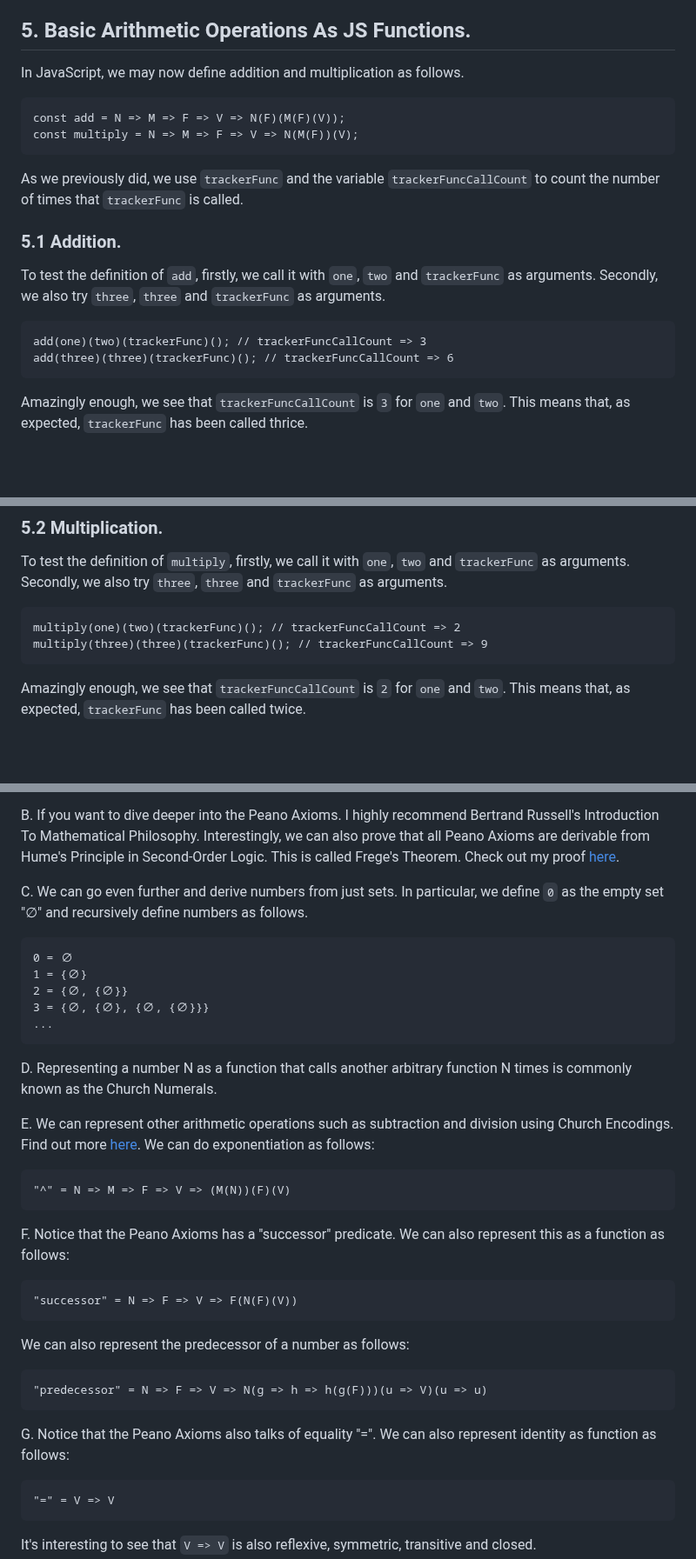
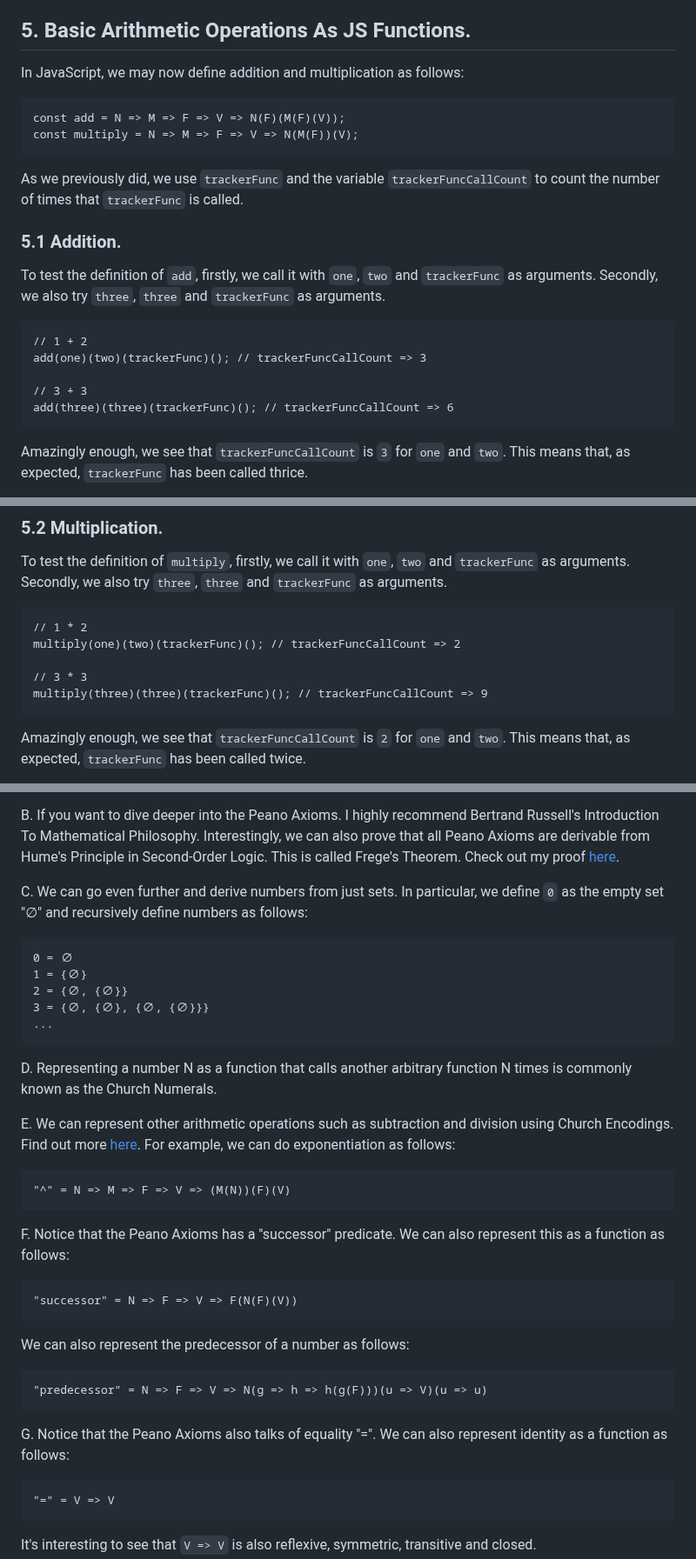
Before and after one commit to houzyk/thephilosophicalcode, a Markdown page: content/articles/a-tale-of-numbers-and-functions.md, 3 parts joined by grey strips. Shown at 87% size. Drawn GitHub-style; blank space fills up the shorter version.

Commit message:
[revision]

````diff
--- a/content/articles/a-tale-of-numbers-and-functions.md
+++ b/content/articles/a-tale-of-numbers-and-functions.md
@@ -172,7 +172,7 @@ Intuitively, we have a multiplication table made up of N columns and M rows. Hen
 
 ## 5. Basic Arithmetic Operations As JS Functions.
 
-In JavaScript, we may now define addition and multiplication as follows.
+In JavaScript, we may now define addition and multiplication as follows:
 
 ```
 const add = N => M => F => V => N(F)(M(F)(V));
@@ -186,7 +186,10 @@ As we previously did, we use `trackerFunc` and the variable `trackerFuncCallCoun
 To test the definition of `add`, firstly, we call it with `one`, `two` and `trackerFunc` as arguments. Secondly, we also try `three`, `three` and `trackerFunc`  as arguments.
 
 ```
+// 1 + 2
 add(one)(two)(trackerFunc)(); // trackerFuncCallCount => 3
+
+// 3 + 3
 add(three)(three)(trackerFunc)(); // trackerFuncCallCount => 6
 ```
 Amazingly enough, we see that `trackerFuncCallCount` is `3` for `one` and `two`. This means that, as expected, `trackerFunc` has been called thrice.
@@ -200,7 +203,10 @@ Hence, we can easily see that addition of two numbers N and M is simply calling
 To test the definition of `multiply`, firstly, we call it with `one`, `two` and `trackerFunc` as arguments. Secondly, we also try `three`, `three` and `trackerFunc`  as arguments.
 
 ```
+// 1 * 2
 multiply(one)(two)(trackerFunc)(); // trackerFuncCallCount => 2
+
+// 3 * 3
 multiply(three)(three)(trackerFunc)(); // trackerFuncCallCount => 9
 ```
 Amazingly enough, we see that `trackerFuncCallCount` is `2` for `one` and `two`. This means that, as expected, `trackerFunc` has been called twice.
@@ -230,7 +236,7 @@ A. It turns out that we cannot derive all mathematical structures. This is becau
 
 B. If you want to dive deeper into the Peano Axioms. I highly recommend Bertrand Russell's Introduction To Mathematical Philosophy. Interestingly, we can also prove that all Peano Axioms are derivable from Hume's Principle in Second-Order Logic. This is called Frege's Theorem. Check out my proof [here](https://www.academia.edu/49584456/Freges_Theorem "here").
 
-C. We can go even further and derive numbers from just sets. In particular, we define `0` as the empty set "∅" and recursively define numbers as follows.
+C. We can go even further and derive numbers from just sets. In particular, we define `0` as the empty set "∅" and recursively define numbers as follows:
 
 
 ```
@@ -243,7 +249,7 @@ C. We can go even further and derive numbers from just sets. In particular, we d
 
 D. Representing a number N as a function that calls another arbitrary function N times is commonly known as the Church Numerals.
 
-E. We can represent other arithmetic operations such as subtraction and division using Church Encodings. Find out more [here](https://en.wikipedia.org/wiki/Church_encoding "here"). We can do exponentiation as follows:
+E. We can represent other arithmetic operations such as subtraction and division using Church Encodings. Find out more [here](https://en.wikipedia.org/wiki/Church_encoding "here"). For example, we can do exponentiation as follows:
 
 ```
 "^" = N => M => F => V => (M(N))(F)(V)
@@ -261,7 +267,7 @@ We can also represent the predecessor of a number as follows:
 "predecessor" = N => F => V => N(g => h => h(g(F)))(u => V)(u => u)
 ```
 
-G. Notice that the Peano Axioms also talks of equality "=". We can also represent identity as function as follows:
+G. Notice that the Peano Axioms also talks of equality "=". We can also represent identity as a function as follows:
 
 ```
 "=" = V => V
````
Also changed, not shown: other parts of content/articles/a-tale-of-numbers-and-functions.md (+2 -2 lines).
